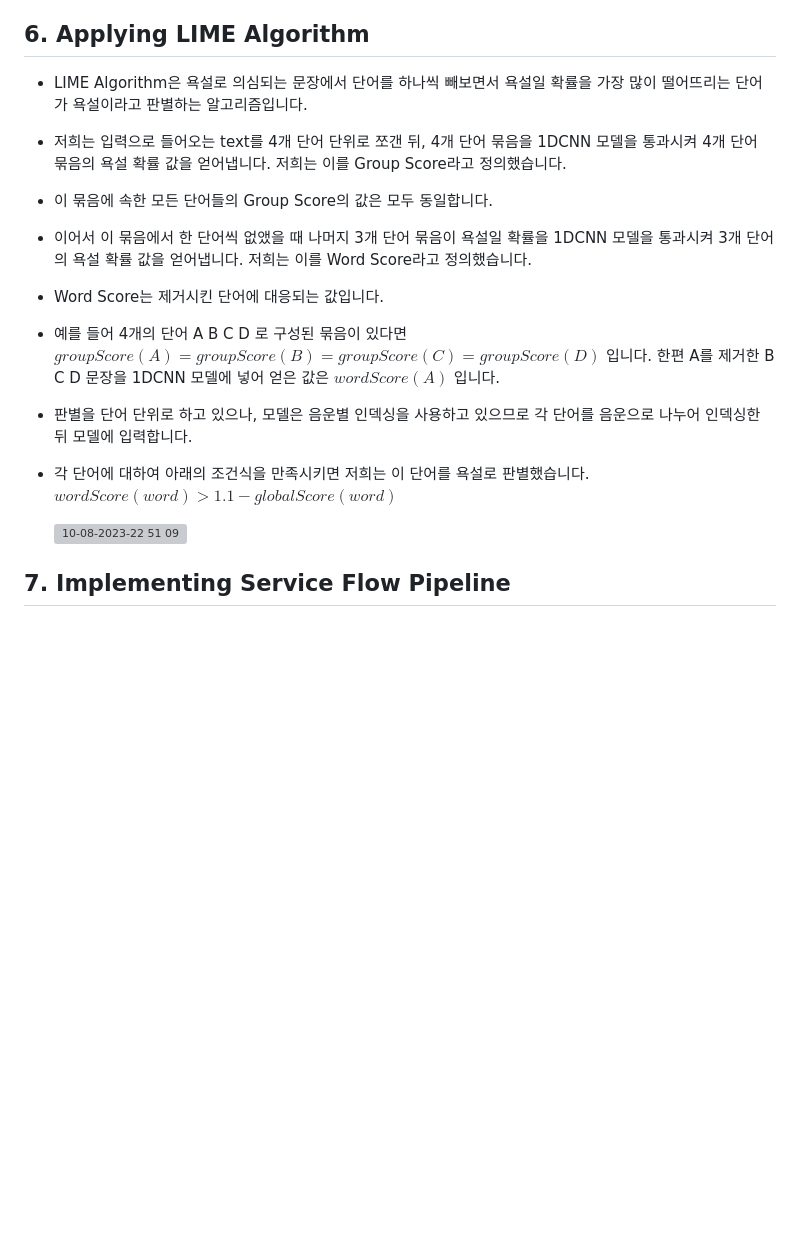
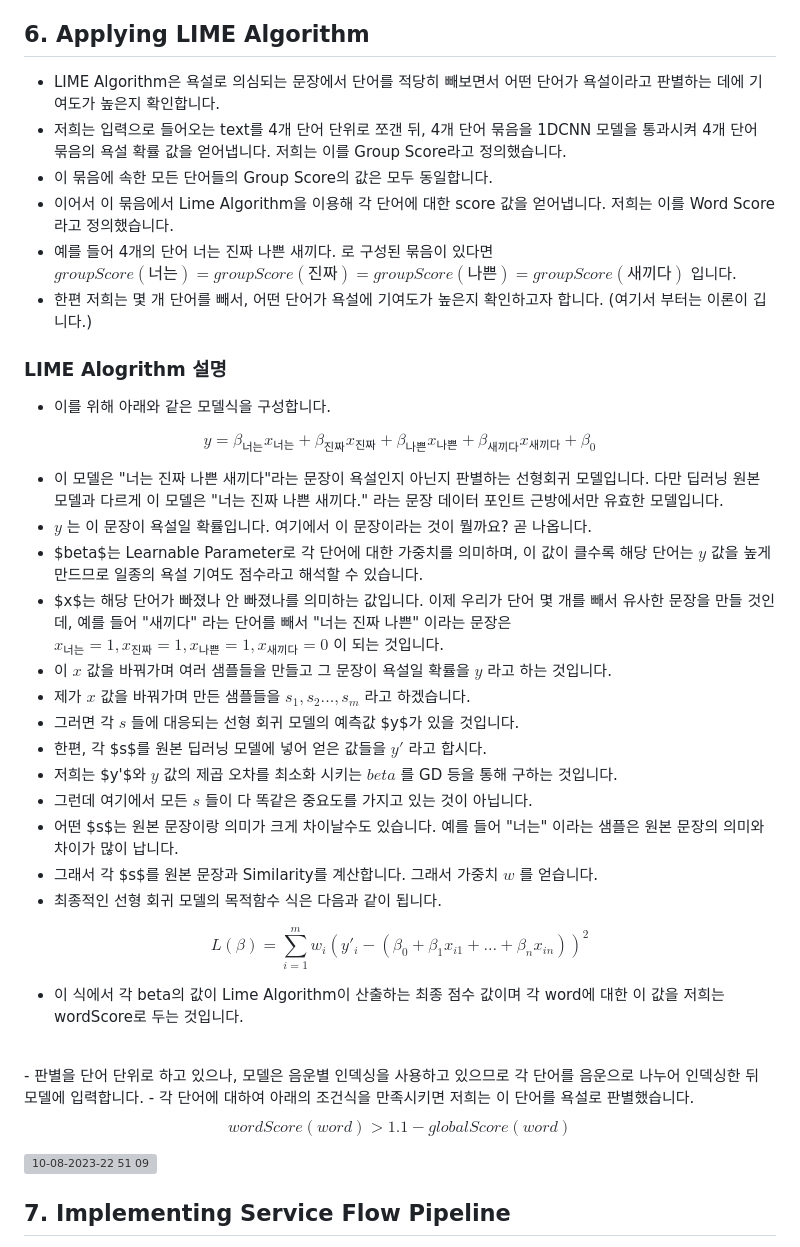
Before and after one commit to SuwonPabby/Yok_Filtering, a Markdown page: README.md, the part around the change. Rendered like a GitHub page; blank space fills up the shorter version; grey boxes are pictures that could not be loaded.

```diff
--- a/README.md
+++ b/README.md
@@ -82,17 +82,44 @@
 
 ## 6. Applying LIME Algorithm
 
-- LIME Algorithm은 욕설로 의심되는 문장에서 단어를 하나씩 빼보면서 욕설일 확률을 가장 많이 떨어뜨리는 단어가 욕설이라고 판별하는 알고리즘입니다.
+- LIME Algorithm은 욕설로 의심되는 문장에서 단어를 적당히 빼보면서 어떤 단어가 욕설이라고 판별하는 데에 기여도가 높은지 확인합니다.
 - 저희는 입력으로 들어오는 text를 4개 단어 단위로 쪼갠 뒤, 4개 단어 묶음을 1DCNN 모델을 통과시켜 4개 단어 묶음의 욕설 확률 값을 얻어냅니다. 저희는 이를 Group Score라고 정의했습니다.
 - 이 묶음에 속한 모든 단어들의 Group Score의 값은 모두 동일합니다.
-- 이어서 이 묶음에서 한 단어씩 없앴을 때 나머지 3개 단어 묶음이 욕설일 확률을 1DCNN 모델을 통과시켜 3개 단어의 욕설 확률 값을 얻어냅니다. 저희는 이를 Word Score라고 정의했습니다.
-- Word Score는 제거시킨 단어에 대응되는 값입니다.
-- 예를 들어 4개의 단어 A B C D 로 구성된 묶음이 있다면
-  $groupScore(A) = groupScore(B) = groupScore(C) = groupScore(D)$ 입니다.
-  한편 A를 제거한 B C D 문장을 1DCNN 모델에 넣어 얻은 값은 $wordScore(A)$ 입니다.
+- 이어서 이 묶음에서 Lime Algorithm을 이용해 각 단어에 대한 score 값을 얻어냅니다. 저희는 이를 Word Score라고 정의했습니다.
+- 예를 들어 4개의 단어 너는 진짜 나쁜 새끼다. 로 구성된 묶음이 있다면
+  $groupScore(너는) = groupScore(진짜) = groupScore(나쁜) = groupScore(새끼다)$ 입니다.
+- 한편 저희는 몇 개 단어를 빼서, 어떤 단어가 욕설에 기여도가 높은지 확인하고자 합니다. (여기서 부터는 이론이 깁니다.)
+ ### LIME Alogrithm 설명
+- 이를 위해 아래와 같은 모델식을 구성합니다.
+
+ $$y = \beta_{너는}x_{너는} + \beta_{진짜}x_{진짜} + \beta_{나쁜}x_{나쁜} + \beta_{새끼다}x_{새끼다} + \beta_{0}$$
+
+- 이 모델은 "너는 진짜 나쁜 새끼다"라는 문장이 욕설인지 아닌지 판별하는 선형회귀 모델입니다. 다만 딥러닝 원본 모델과 다르게 이 모델은 "너는 진짜 나쁜 새끼다." 라는 문장 데이터 포인트 근방에서만 유효한 모델입니다.
+- $y$ 는 이 문장이 욕설일 확률입니다. 여기에서 이 문장이라는 것이 뭘까요? 곧 나옵니다.
+- $beta$는 Learnable Parameter로 각 단어에 대한 가중치를 의미하며, 이 값이 클수록 해당 단어는 $y$ 값을 높게 만드므로 일종의 욕설 기여도 점수라고 해석할 수 있습니다.
+- $x$는 해당 단어가 빠졌나 안 빠졌나를 의미하는 값입니다. 이제 우리가 단어 몇 개를 빼서 유사한 문장을 만들 것인데, 예를 들어 "새끼다" 라는 단어를 빼서 "너는 진짜 나쁜" 이라는 문장은 $x_{너는} = 1, x_{진짜} = 1, x_{나쁜} = 1, x_{새끼다} = 0$ 이 되는 것입니다.
+- 이 $x$ 값을 바꿔가며 여러 샘플들을 만들고 그 문장이 욕설일 확률을 $y$ 라고 하는 것입니다.
+- 제가 $x$ 값을 바꿔가며 만든 샘플들을 $s_{1}, s_{2} ... , s_{m}$ 라고 하겠습니다.
+- 그러면 각 $s$ 들에 대응되는 선형 회귀 모델의 예측값 $y$가 있을 것입니다.
+- 한편, 각 $s$를 원본 딥러닝 모델에 넣어 얻은 값들을 $y'$ 라고 합시다.
+- 저희는 $y'$와 $y$ 값의 제곱 오차를 최소화 시키는 $beta$ 를 GD 등을 통해 구하는 것입니다.
+- 그런데 여기에서 모든 $s$ 들이 다 똑같은 중요도를 가지고 있는 것이 아닙니다.
+- 어떤 $s$는 원본 문장이랑 의미가 크게 차이날수도 있습니다. 예를 들어 "너는" 이라는 샘플은 원본 문장의 의미와 차이가 많이 납니다.
+- 그래서 각 $s$를 원본 문장과 Similarity를 계산합니다. 그래서 가중치 $w$ 를 얻습니다.
+- 최종적인 선형 회귀 모델의 목적함수 식은 다음과 같이 됩니다.
+
+ $$
+L(\beta) = \sum_{i=1}^{m} w_{i}(y'_{i} - (\beta _{0} + \beta _{1}x _{i1} + \dots + \beta _{n}x _{in}))^2
+ $$
+
+- 이 식에서 각 beta의 값이 Lime Algorithm이 산출하는 최종 점수 값이며 각 word에 대한 이 값을 저희는 wordScore로 두는 것입니다.
+<br />
 - 판별을 단어 단위로 하고 있으나, 모델은 음운별 인덱싱을 사용하고 있으므로 각 단어를 음운으로 나누어 인덱싱한 뒤 모델에 입력합니다.
 - 각 단어에 대하여 아래의 조건식을 만족시키면 저희는 이 단어를 욕설로 판별했습니다.
-  $wordScore(word) > 1.1 - globalScore(word)$
+
+  $$
+  wordScore(word) > 1.1 - globalScore(word)
+  $$
 
   ![10-08-2023-22 51 09](https://github.com/SuwonPabby/Yok_Filtering/assets/60493070/945ad2d3-9065-40a6-9008-892e6f9c3388)
 
```
